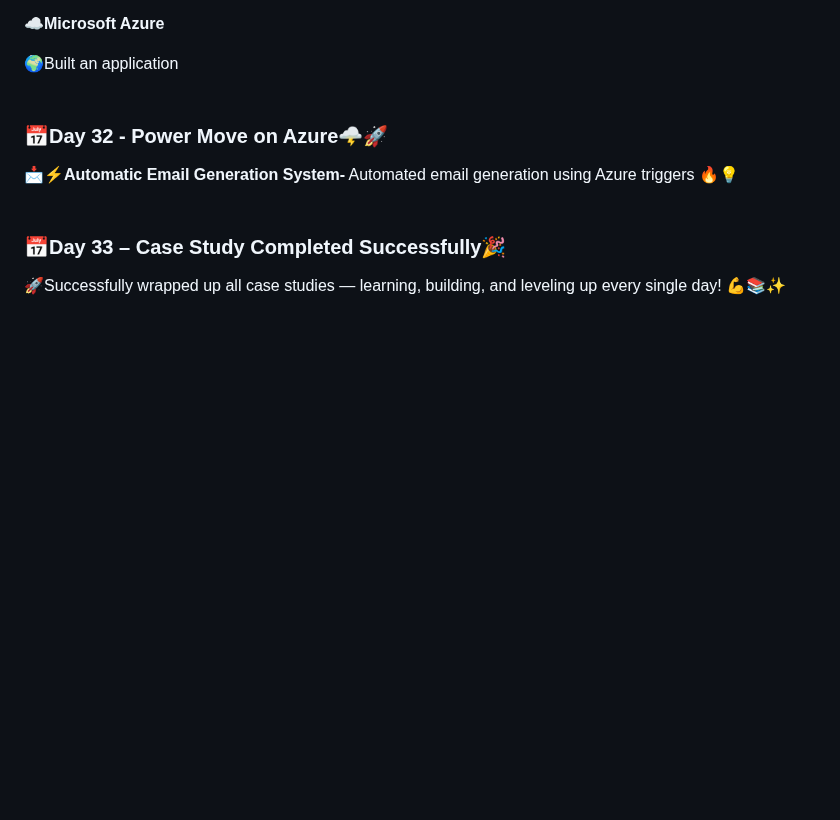
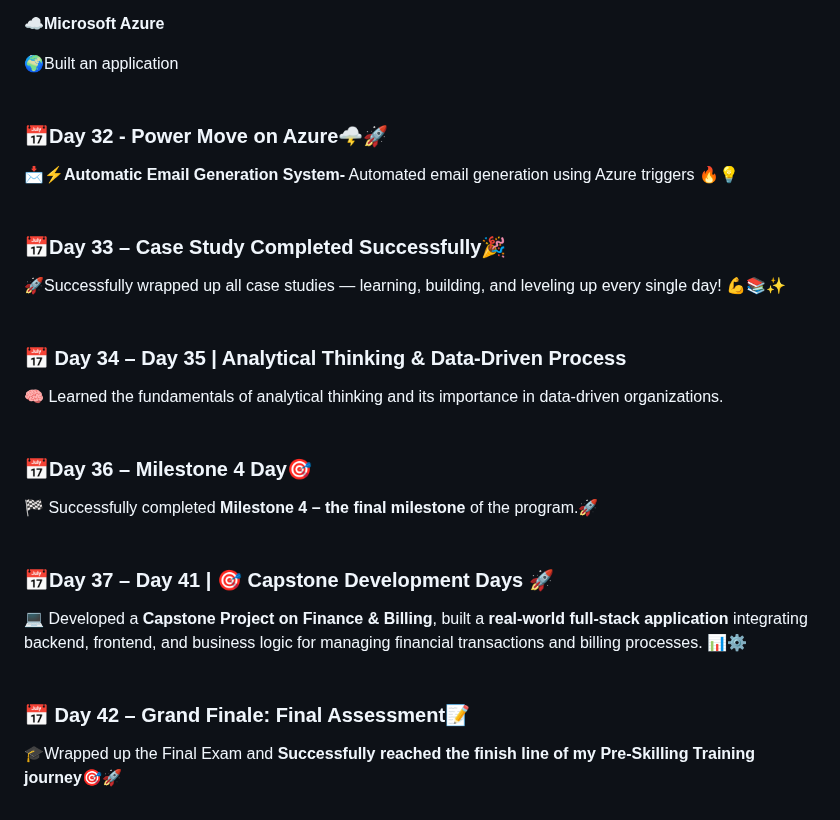
Before and after one commit to SURAPANENI-SURYA-MOUNIKA/Wipro-NGA-.NET-MS-Dynamics, a Markdown page: README.md, the part around the change. GitHub-like rendering; blank space fills up the shorter version.

```diff
--- a/README.md
+++ b/README.md
@@ -884,3 +884,27 @@ Simple • Logical • Practical • Hands-on 🚀
 
 
 🚀Successfully wrapped up all case studies — learning, building, and leveling up every single day! 💪📚✨
+<br>
+<br>
+### 📅 Day 34 – Day 35 | Analytical Thinking & Data-Driven Process
+
+
+🧠 Learned the fundamentals of analytical thinking and its importance in data-driven organizations.
+<br>
+<br>
+### 📅Day 36 – Milestone 4 Day🎯
+
+
+🏁 Successfully completed **Milestone 4 – the final milestone** of the program.🚀
+<br>
+<br>
+### 📅Day 37 – Day 41 | 🎯 Capstone Development Days 🚀
+
+
+💻 Developed a **Capstone Project on Finance & Billing**, built a **real-world full-stack application** integrating backend, frontend, and business logic for managing financial transactions and billing processes. 📊⚙️
+<br>
+<br>
+### 📅 Day 42 – Grand Finale: Final Assessment📝
+
+
+🎓Wrapped up the Final Exam and **Successfully reached the finish line of my Pre-Skilling Training journey**🎯🚀
```
